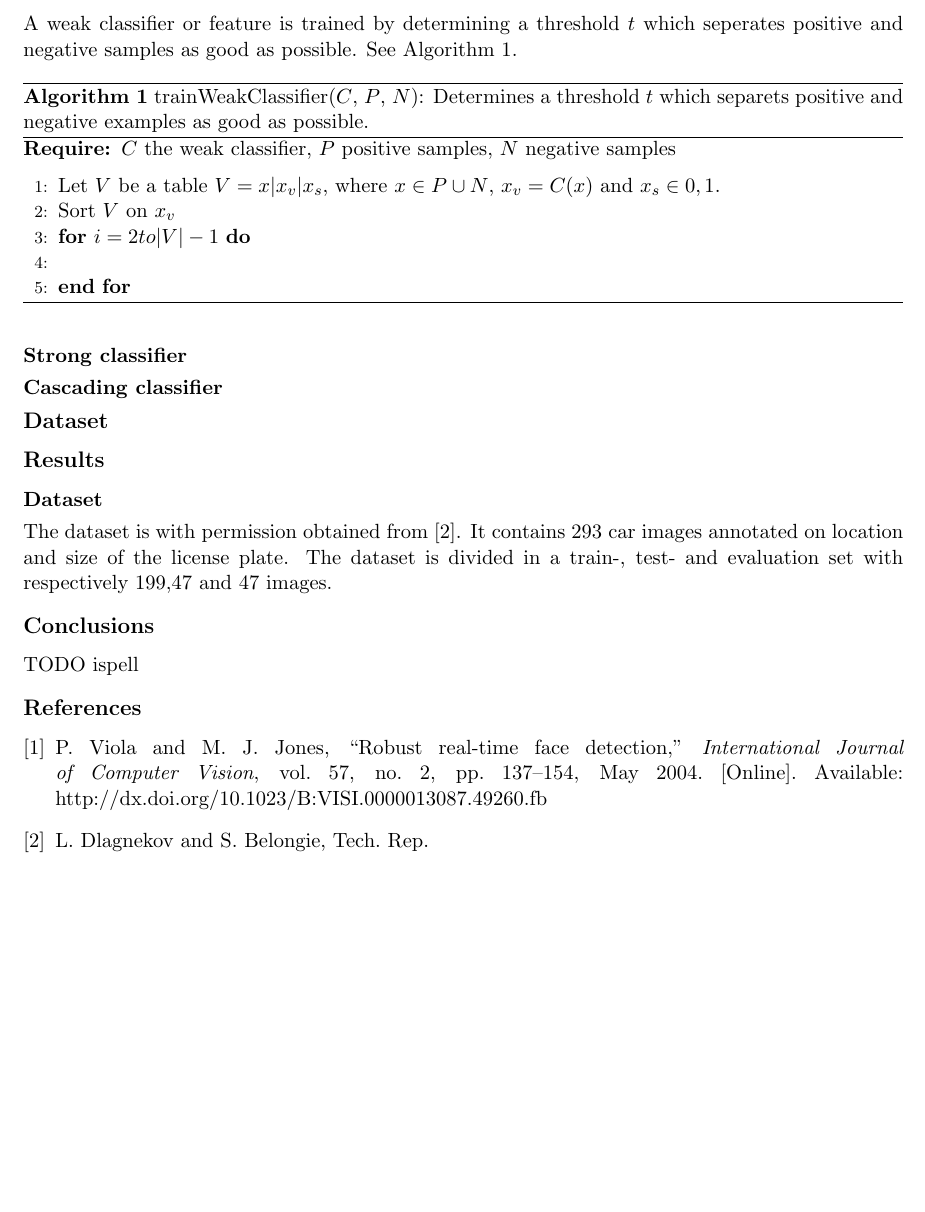
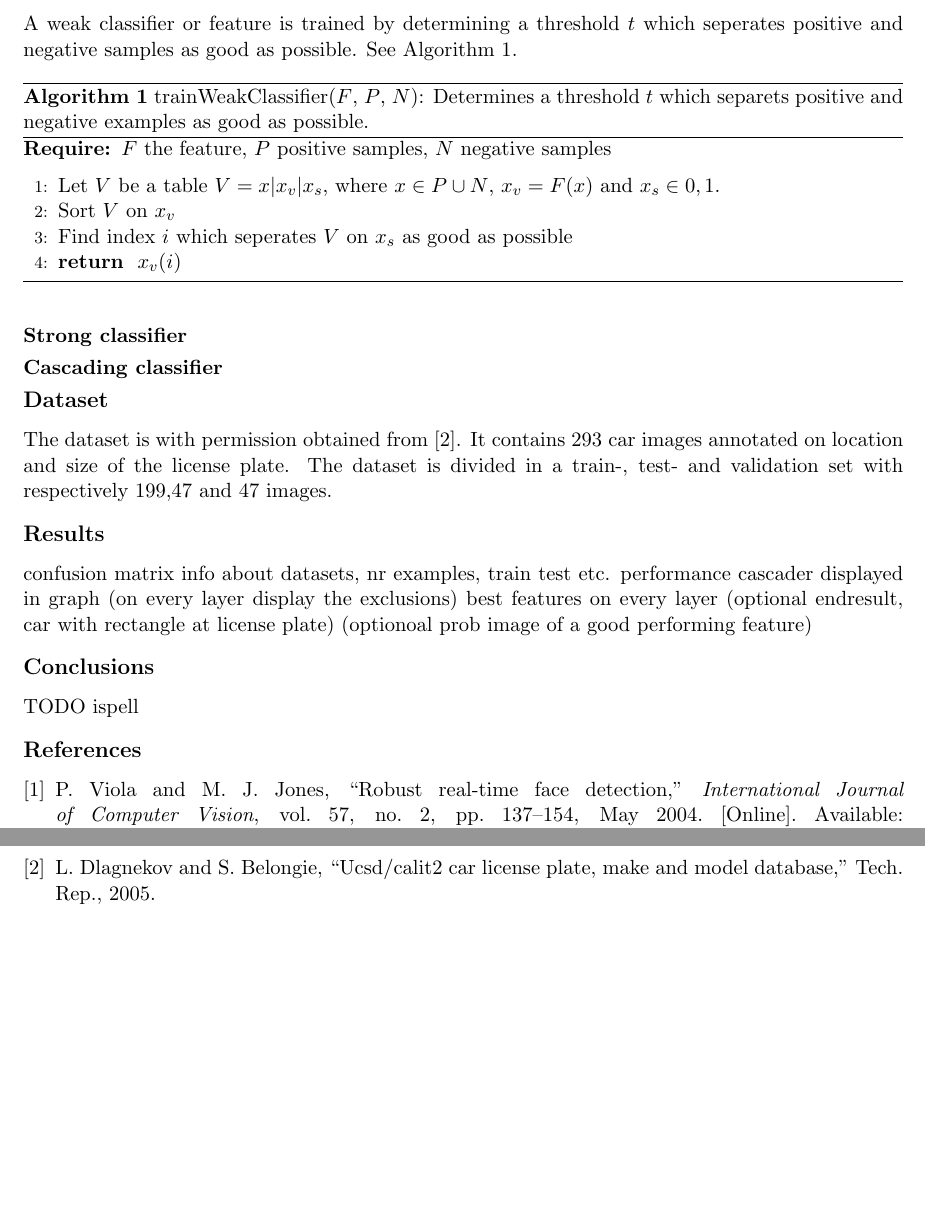
Before and after one commit to Error323/locatemyplate, a LaTeX document (docs/report/report.tex, which reads docs/report/references.bib): part of page 2 of 2 before the commit and two parts of pages 2 and 3 of 3 after it, the two joined at a grey line, cut so that both start at the same text, the shorter picture padded with empty space. Compiled offline with pdfLaTeX.

Commit message:
report: now compiles

```diff
--- a/docs/report/references.bib
+++ b/docs/report/references.bib
@@ -51,3 +51,4 @@
+	YEAR   = {2005}
 }
 
 @inproceedings{naturaltext,
--- a/docs/report/report.tex
+++ b/docs/report/report.tex
@@ -76,37 +76,32 @@ boosting algorithm. Finally the type stage is a cascading classifier with a
 strong classifier on each layer.
 \subsection*{Weak classifier}
 A weak classifier or feature is trained by determining a threshold $t$ which
-seperates positive and negative samples as good as possible. See Algorithm
-\ref{alg:weak}.
+seperates positive and negative samples as good as possible.
 \begin{algorithm}
-	\caption{trainWeakClassifier($C$, $P$, $N$): Determines a threshold $t$ which
+	\caption{trainWeakClassifier($F$, $P$, $N$): Determines a threshold $t$ which
 	separets positive and negative examples as good as possible.}
 	\begin{algorithmic}[1]
-	\REQUIRE $C$ the weak classifier, $P$ positive samples, $N$ negative samples
+	\REQUIRE $F$ the feature, $P$ positive samples, $N$ negative samples
 	\medskip
-	\STATE Let $V$ be a table $V = x|x_v|x_s$, where $x \in P \cup N$, $x_v = C(x)$ and $x_s \in {0,1}$.
+	\STATE Let $V$ be a table $V = x|x_v|x_s$, where $x \in P \cup N$, $x_v = F(x)$ and $x_s \in {0,1}$.
 	\STATE Sort $V$ on $x_v$
-	\FOR {$i = 2 to |V|-1$}
-		\STATE
-	\ENDFOR
-
+	\STATE Find index $i$ which seperates $V$ on $x_s$ as good as possible
+	\RETURN $x_v(i)$
 	\end{algorithmic}
 \label{alg:weak}
 \end{algorithm}
+See Algorithm \ref{alg:weak}.
 \subsection*{Strong classifier}
 \subsection*{Cascading classifier}
 
 
 \section*{Dataset}
-\section*{Results}
-\subsection*{Dataset}
 The dataset is with permission obtained from \cite{dlagnekov_dataset}. It
 contains 293 car images annotated on location and size of the license plate.
-The dataset is divided in a train-, test- and evaluation set with respectively
+The dataset is divided in a train-, test- and validation set with respectively
 199,47 and 47 images.
 
-
-\subsection*{
+\section*{Results}
 confusion matrix
 info about datasets, nr examples, train test etc.
 performance cascader displayed in graph (on every layer display the exclusions)
```
Also changed, not shown: docs/report/references.bib (12 more changed lines), docs/report/report.tex (2 more changed lines).
